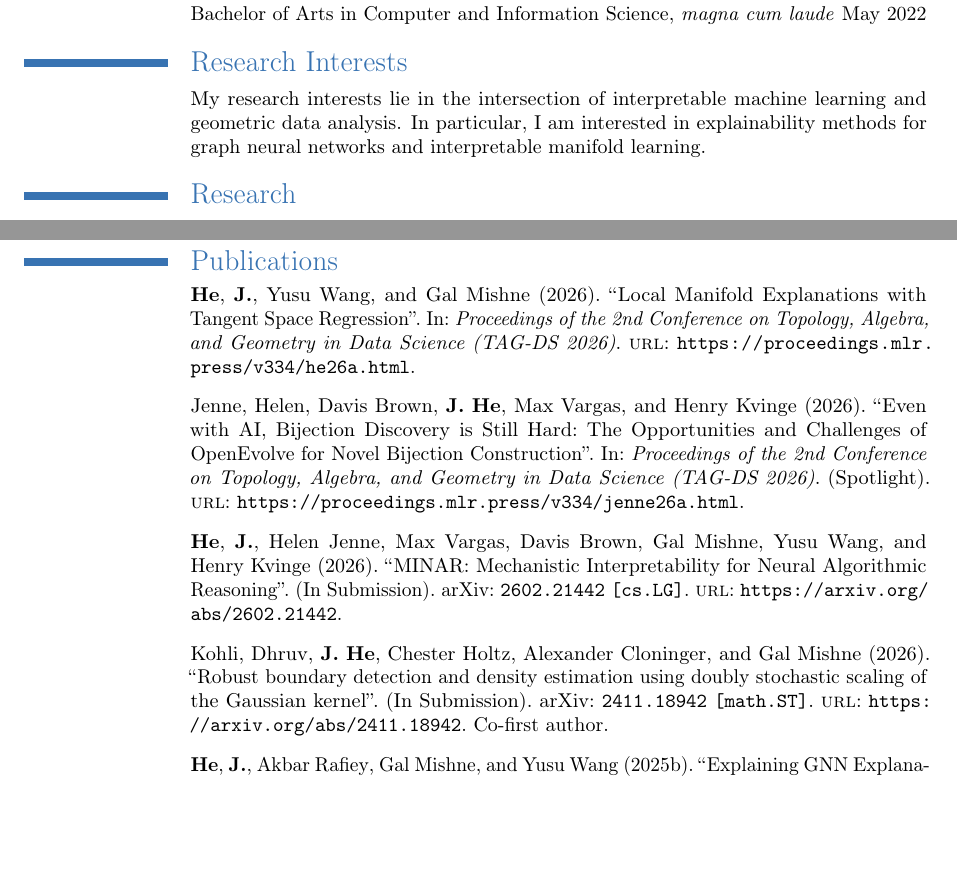
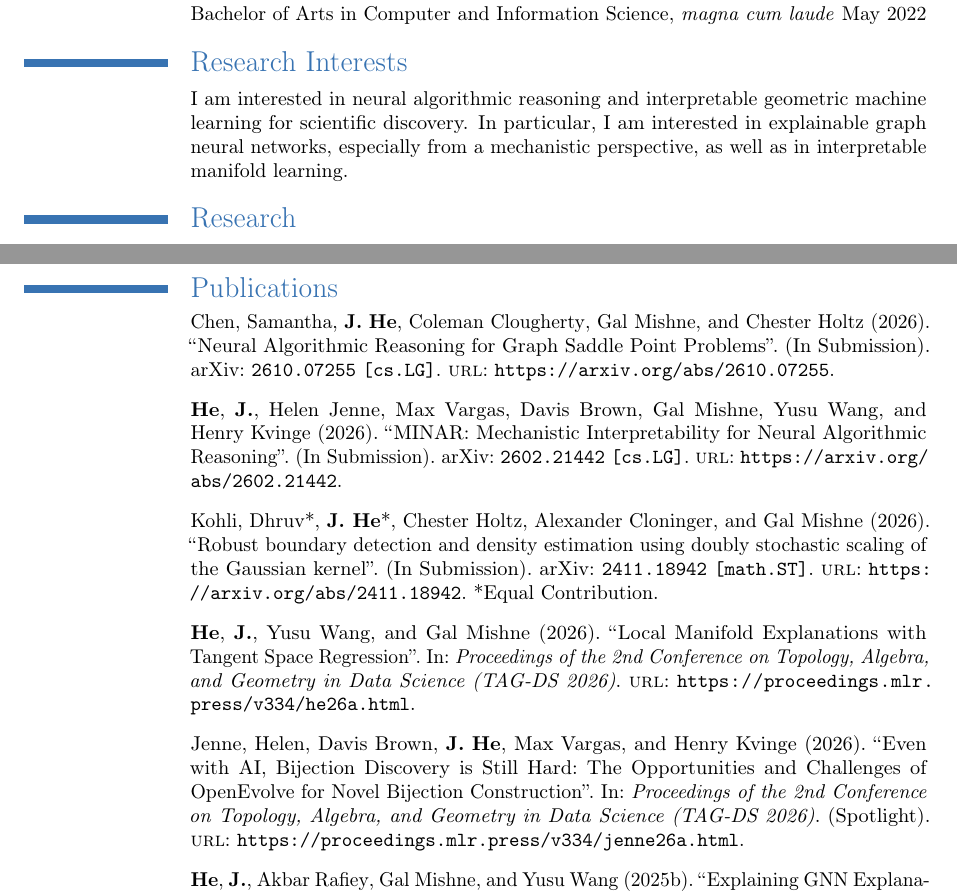
Before and after one commit to he-jesse/he-jesse.github.io, a LaTeX CV (misc/cv.tex, which reads misc/publications.bib): two parts of pages 1 and 2 of 2, joined at a grey line, cut so that both start at the same text, the shorter picture padded with empty space. Compiled offline with pdfLaTeX.

Commit message:
added graph-pdhg and orcid

```diff
--- a/misc/cv.tex
+++ b/misc/cv.tex
@@ -96,7 +97,7 @@
   \myemailsymbol \myemaillink{jeh020@ucsd.edu} \\
   \myemailsymbol \myemaillink{jessehe.inbox@gmail.com} \\
 }
-% \social[github]{he-jesse}
+\social[orcid]{0009-0005-2622-6512}
 \homepage{he-jesse.github.io}
 \nopagenumbers{}
 
@@ -116,9 +117,8 @@
 
 \section*{Research Interests}
 \cvline{}{
-    My research interests lie in the intersection of interpretable machine learning
-    and geometric data analysis. In particular, I am interested in explainability methods
-    for graph neural networks and interpretable manifold learning.
+    I am interested in neural algorithmic reasoning and interpretable geometric machine learning for scientific discovery.
+    In particular, I am interested in explainable graph neural networks, especially from a mechanistic perspective, as well as in interpretable manifold learning.
 }
 
 \section*{Research}
--- a/misc/publications.bib
+++ b/misc/publications.bib
@@ -0,0 +1,8 @@
+@misc{chen2026neuralalgorithmicreasoninggraph,
+      title={Neural Algorithmic Reasoning for Graph Saddle Point Problems},
+      author={Samantha Chen and J. He and Coleman Clougherty and Gal Mishne and Chester Holtz},
+      year={2026},
+      eprint={2610.07255},
+      archivePrefix={arXiv},
+      primaryClass={cs.LG},
+      url={https://arxiv.org/abs/2610.07255},
@@ -0,0 +15,5 @@
+      year={2026},
+      eprint={2602.21442},
+      archivePrefix={arXiv},
+      primaryClass={cs.LG},
+      url={https://arxiv.org/abs/2602.21442},
@@ -1,3 +26,12 @@
+      year={2026},
+      eprint={2411.18942},
+      archivePrefix={arXiv},
+      primaryClass={math.ST},
+      url={https://arxiv.org/abs/2411.18942},
+      note = {(In Submission)},
+      addendum = {*Equal Contribution},
+}
+
 @InProceedings{he2026local,
   title = 	 {Local Manifold Explanations with Tangent Space Regression},
   author =       {He, J. and Wang, Yusu and Mishne, Gal},
```
Also changed, not shown: misc/cv.bbl, misc/cv.pdf, misc/cv.tex (1 more changed lines), misc/publications.bib (35 more changed lines), 1 other file.
